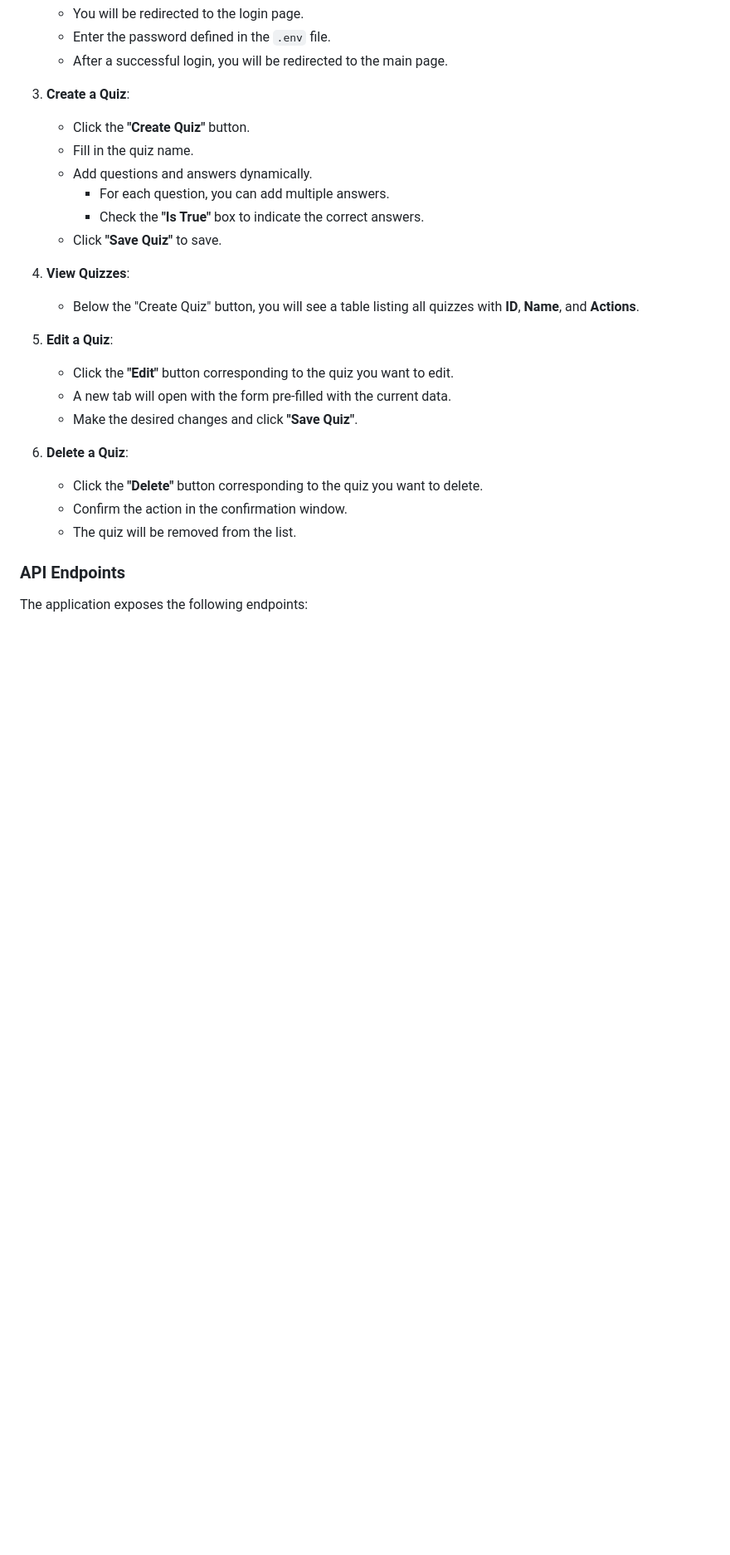
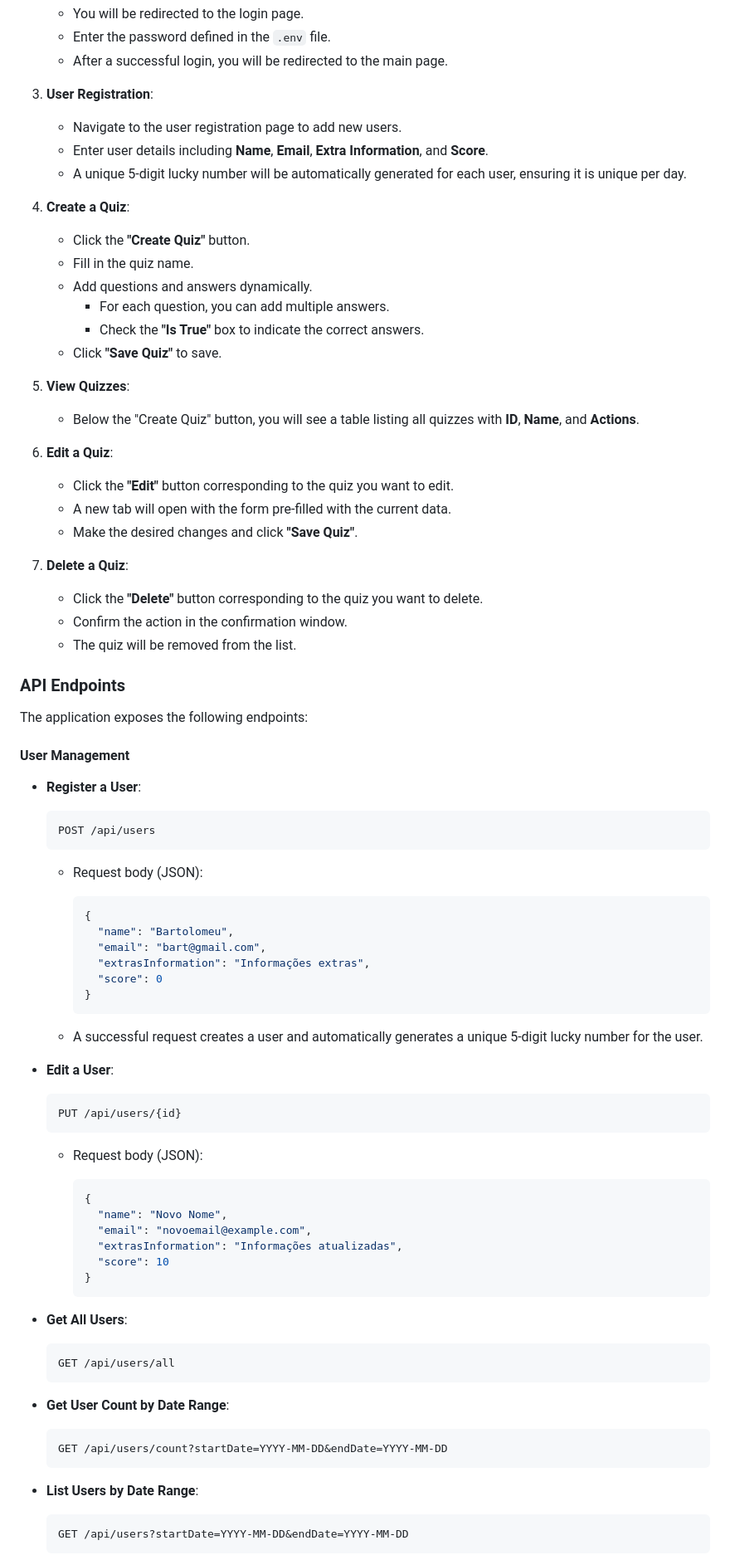
Before and after one commit to yugich/Quiz_Backend, a Markdown page: readme.md, the part around the change printed below. Shown: that part at 83% size. GitHub-like rendering; blank space fills up the shorter version.

````diff
--- a/readme.md
+++ b/readme.md
@@ -126,7 +131,13 @@ Server running on port 3000
    - Enter the password defined in the `.env` file.
    - After a successful login, you will be redirected to the main page.
 
-3. **Create a Quiz**:
+3. **User Registration**:
+
+   - Navigate to the user registration page to add new users.
+   - Enter user details including **Name**, **Email**, **Extra Information**, and **Score**.
+   - A unique 5-digit lucky number will be automatically generated for each user, ensuring it is unique per day.
+
+4. **Create a Quiz**:
 
    - Click the **"Create Quiz"** button.
    - Fill in the quiz name.
@@ -135,17 +146,17 @@ Server running on port 3000
      - Check the **"Is True"** box to indicate the correct answers.
    - Click **"Save Quiz"** to save.
 
-4. **View Quizzes**:
+5. **View Quizzes**:
 
    - Below the "Create Quiz" button, you will see a table listing all quizzes with **ID**, **Name**, and **Actions**.
 
-5. **Edit a Quiz**:
+6. **Edit a Quiz**:
 
    - Click the **"Edit"** button corresponding to the quiz you want to edit.
    - A new tab will open with the form pre-filled with the current data.
    - Make the desired changes and click **"Save Quiz"**.
 
-6. **Delete a Quiz**:
+7. **Delete a Quiz**:
 
    - Click the **"Delete"** button corresponding to the quiz you want to delete.
    - Confirm the action in the confirmation window.
@@ -155,3 +166,59 @@ Server running on port 3000
 
 The application exposes the following endpoints:
 
+#### User Management
+
+- **Register a User**:
+
+  ```http
+  POST /api/users
+  ```
+
+  - Request body (JSON):
+
+    ```json
+    {
+      "name": "Bartolomeu",
+      "email": "bart@gmail.com",
+      "extrasInformation": "Informações extras",
+      "score": 0
+    }
+    ```
+
+  - A successful request creates a user and automatically generates a unique 5-digit lucky number for the user.
+
+- **Edit a User**:
+
+  ```http
+  PUT /api/users/{id}
+  ```
+
+  - Request body (JSON):
+
+    ```json
+    {
+      "name": "Novo Nome",
+      "email": "novoemail@example.com",
+      "extrasInformation": "Informações atualizadas",
+      "score": 10
+    }
+    ```
+
+- **Get All Users**:
+
+  ```http
+  GET /api/users/all
+  ```
+
+- **Get User Count by Date Range**:
+
+  ```http
+  GET /api/users/count?startDate=YYYY-MM-DD&endDate=YYYY-MM-DD
+  ```
+
+- **List Users by Date Range**:
+
+  ```http
+  GET /api/users?startDate=YYYY-MM-DD&endDate=YYYY-MM-DD
+  ```
+
````
Also changed, not shown: other parts of readme.md (+28 -10 lines).
